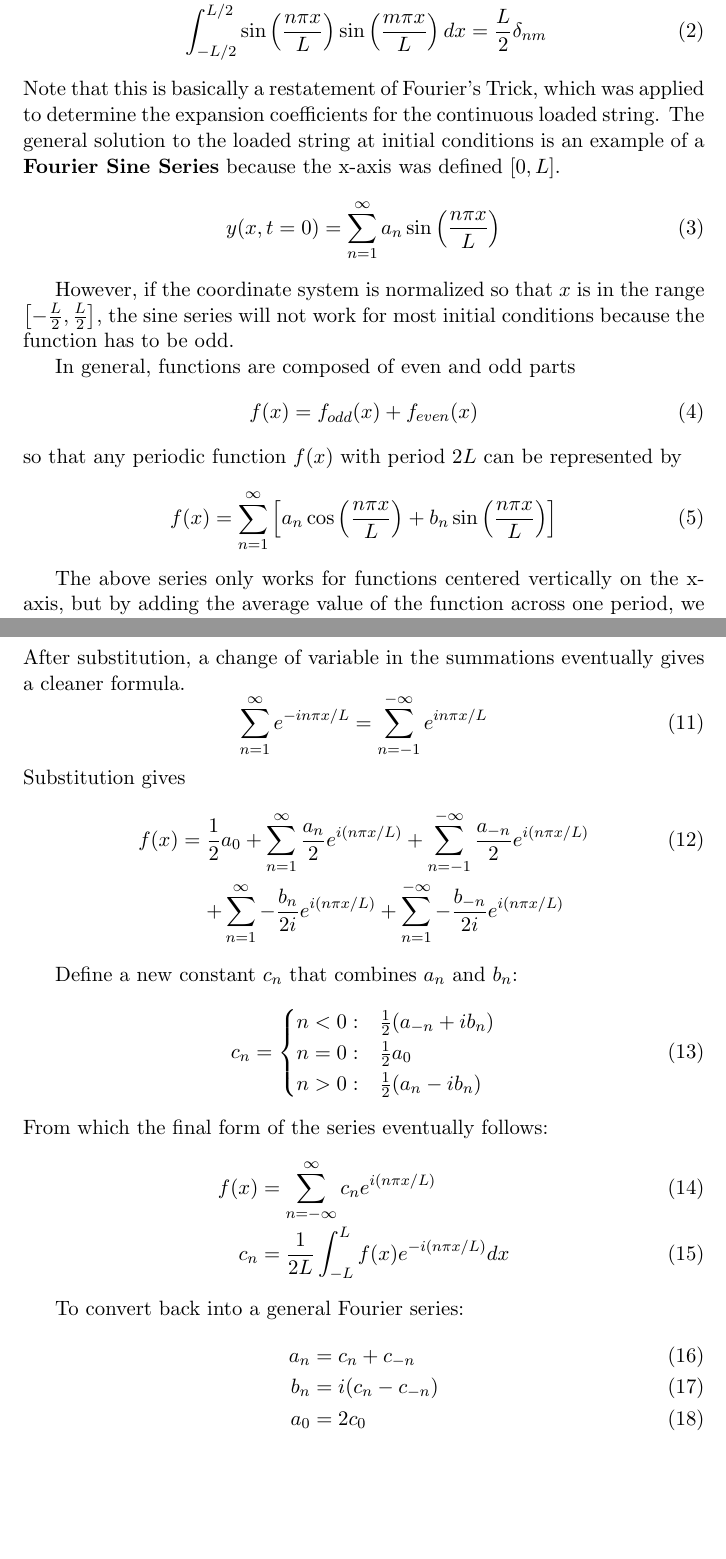
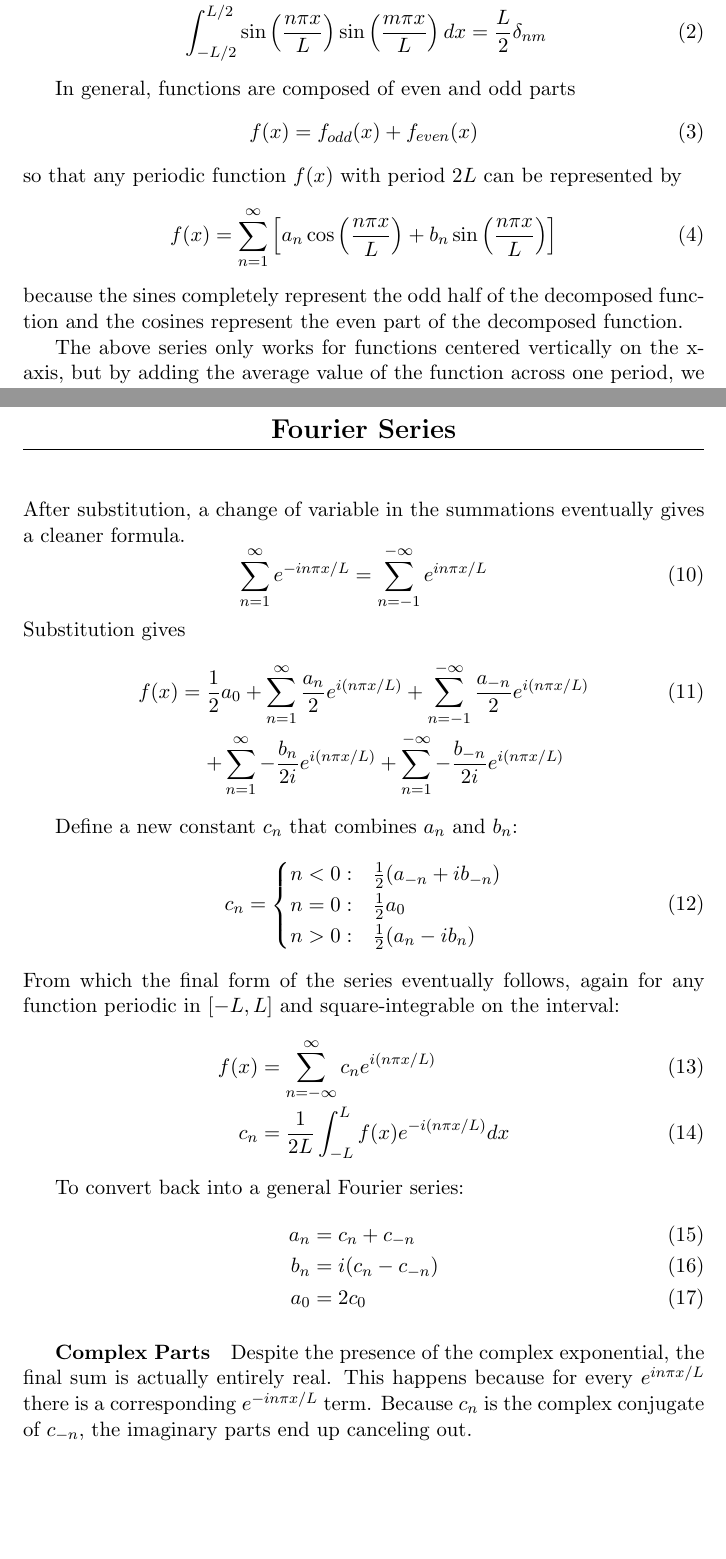
Before and after one commit to xjtian/class_notes, a LaTeX document (PHYS273/fourier.tex): two parts of pages 1 and 2 of 2, joined at a grey line, cut so that both start at the same text, the shorter picture padded with empty space. Compiled offline with pdfLaTeX.

Commit message:
Fixed c_n calculation, added conditions and note on imaginary parts.

```diff
--- a/PHYS273/fourier.tex
+++ b/PHYS273/fourier.tex
@@ -19,12 +19,6 @@
 		\int_{-L/2}^{L/2} \cos\left( \frac{n\pi x}{L} \right) \cos\left( \frac{m\pi x}{L} \right)dx & = & \frac{L}{2}\delta_{nm}\\
 		\int_{-L/2}^{L/2} \sin\left( \frac{n\pi x}{L} \right) \sin\left( \frac{m\pi x}{L} \right)dx & = & \frac{L}{2}\delta_{nm}
 	\end{IEEEeqnarray}
-	Note that this is basically a restatement of Fourier's Trick, which was applied to determine the expansion coefficients for the continuous loaded string. The general solution to the loaded string at initial conditions is an example of a \textbf{Fourier Sine Series} because the x-axis was defined $[0, L]$.
-	\begin{equation}
-		y(x, t=0) = \sum_{n=1}^\infty a_n \sin\left( \frac{n\pi x}{L} \right)
-	\end{equation}
-
-	However, if the coordinate system is normalized so that $x$ is in the range $\left[ -\frac{L}{2}, \frac{L}{2} \right]$, the sine series will not work for most initial conditions because the function has to be odd.
 
 	In general, functions are composed of even and odd parts
 	\begin{equation}
@@ -34,6 +28,7 @@
 	\begin{equation}
 		f(x) = \sum_{n=1}^\infty \left[ a_n\cos\left( \frac{n\pi x}{L} \right) + b_n\sin\left( \frac{n\pi x}{L} \right) \right]
 	\end{equation}
+	because the sines completely represent the odd half of the decomposed function and the cosines represent the even part of the decomposed function.
 
 	The above series only works for functions centered vertically on the x-axis, but by adding the average value of the function across one period, we get the \textbf{general Fourier series} for any function periodic with period $2L$ and square-integrable in the interval $(-L, L)$:
 	\begin{IEEEeqnarray}{rCl}
@@ -61,12 +56,12 @@
 	Define a new constant $c_n$ that combines $a_n$ and $b_n$:
 	\begin{equation}
 		c_n = \begin{cases}
-			n < 0: & \frac{1}{2}(a_{-n} + ib_n)\\
+			n < 0: & \frac{1}{2}(a_{-n} + ib_{-n})\\
 			n = 0: & \frac{1}{2}a_0\\
 			n > 0: & \frac{1}{2}(a_n - ib_n)
 		\end{cases}
 	\end{equation}
-	From which the final form of the series eventually follows:
+	From which the final form of the series eventually follows, again for any function periodic in $[-L, L]$ and square-integrable on the interval:
 	\begin{IEEEeqnarray}{rCl}
 		f(x) & = & \sum_{n=-\infty}^\infty c_n e^{i(n\pi x / L)}\\
 		c_n & = & \frac{1}{2L} \int_{-L}^L f(x)e^{-i(n\pi x/L)}dx
@@ -78,6 +73,8 @@
 		b_n & = & i(c_n - c_{-n})\\
 		a_0 & = & 2c_0
 	\end{IEEEeqnarray}
+
+	\subparagraph{Complex Parts} Despite the presence of the complex exponential, the final sum is actually entirely real. This happens because for every $e^{in\pi x/L}$ there is a corresponding $e^{-in\pi x/L}$ term. Because $c_n$ is the complex conjugate of $c_{-n}$, the imaginary parts end up canceling out.
 
 %	\begin{center}
 %	\begin{tikzpicture}
```
